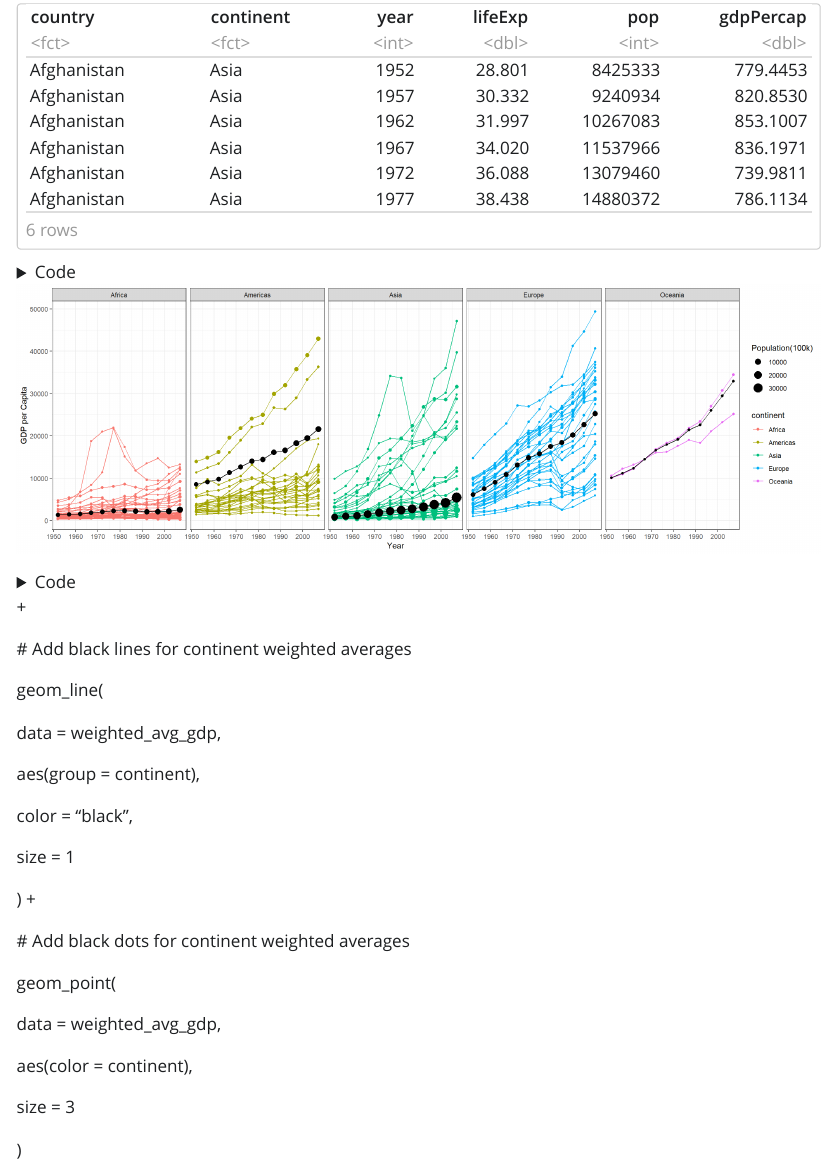
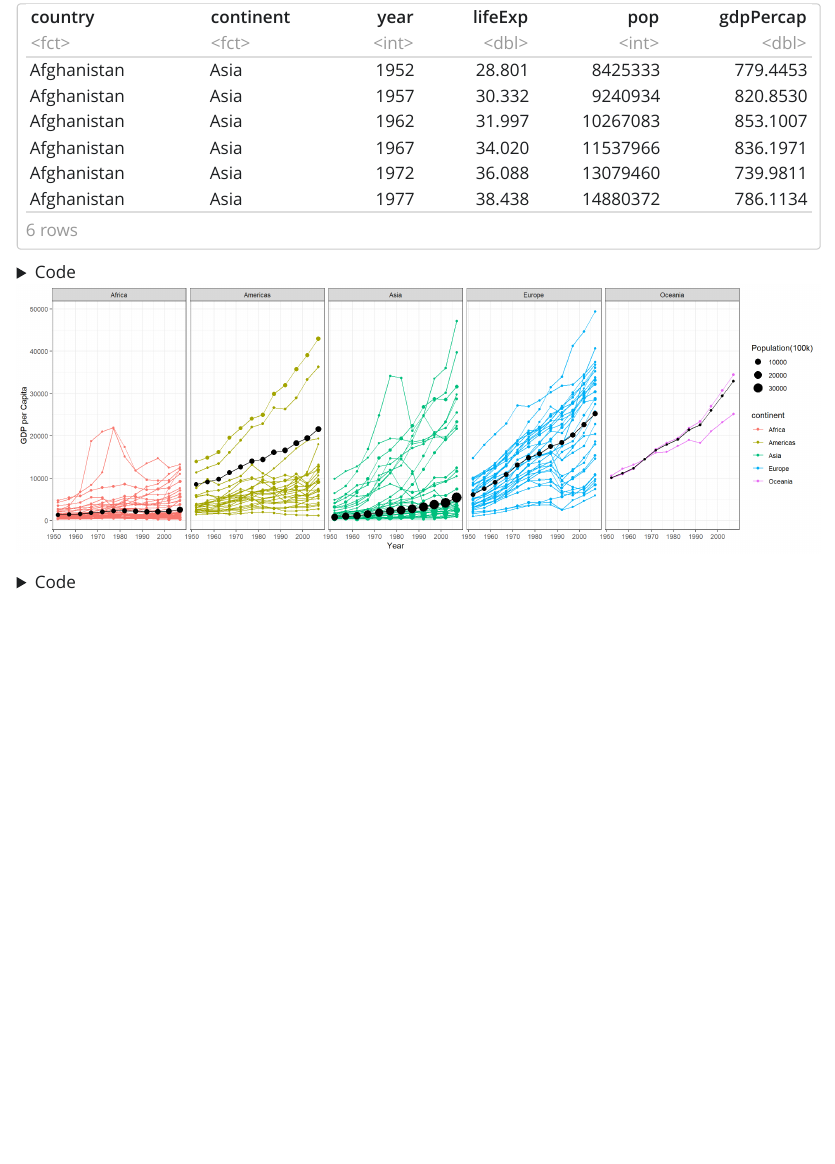
Before and after one commit to Jed0203/Data_Wrangling, a Quarto document (week_02/gapminder2.qmd): the page in a window 1100 px wide, from 670 px down. The pictures show the output file week_02/gapminder2.html that the author committed with the source, opened offline; Quarto's library style sheets are replaced by a plain one without menus; long lines of code are wrapped.

Commit message:
Updated gapminder part 2

````diff
--- a/week_02/gapminder2.qmd
+++ b/week_02/gapminder2.qmd
@@ -70,31 +70,3 @@ ggplot() +
   theme_bw()
  # scale_y_continuous(trans = "sqrt")
 ```
-
-\+
-
-\# Add black lines for continent weighted averages
-
-geom_line(
-
-data = weighted_avg_gdp,
-
-aes(group = continent),
-
-color = "black",
-
-size = 1
-
-) +
-
-\# Add black dots for continent weighted averages
-
-geom_point(
-
-data = weighted_avg_gdp,
-
-aes(color = continent),
-
-size = 3
-
-)
````
Also changed, not shown: week_02/gapminder2.html, week_02/gapminder2.md.
